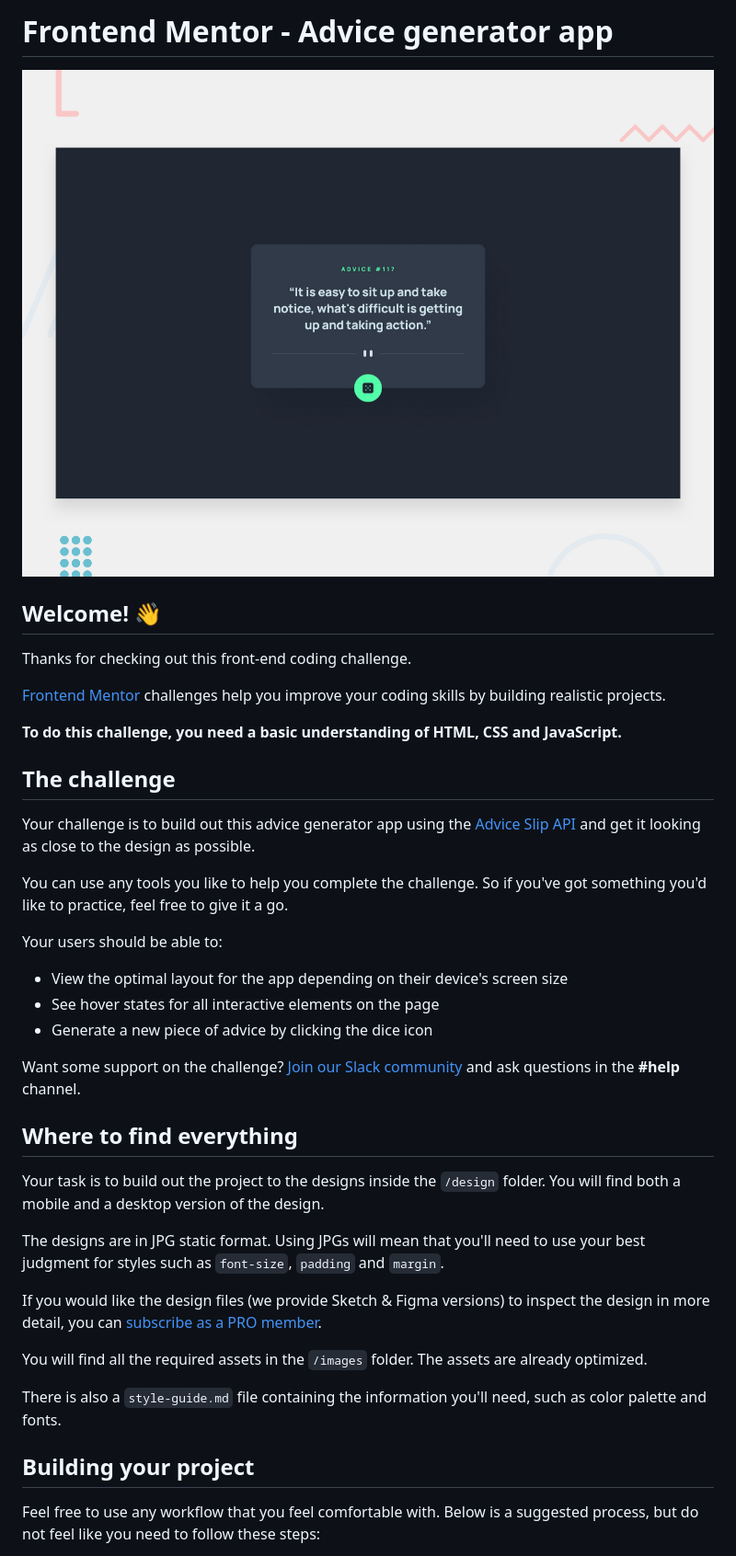
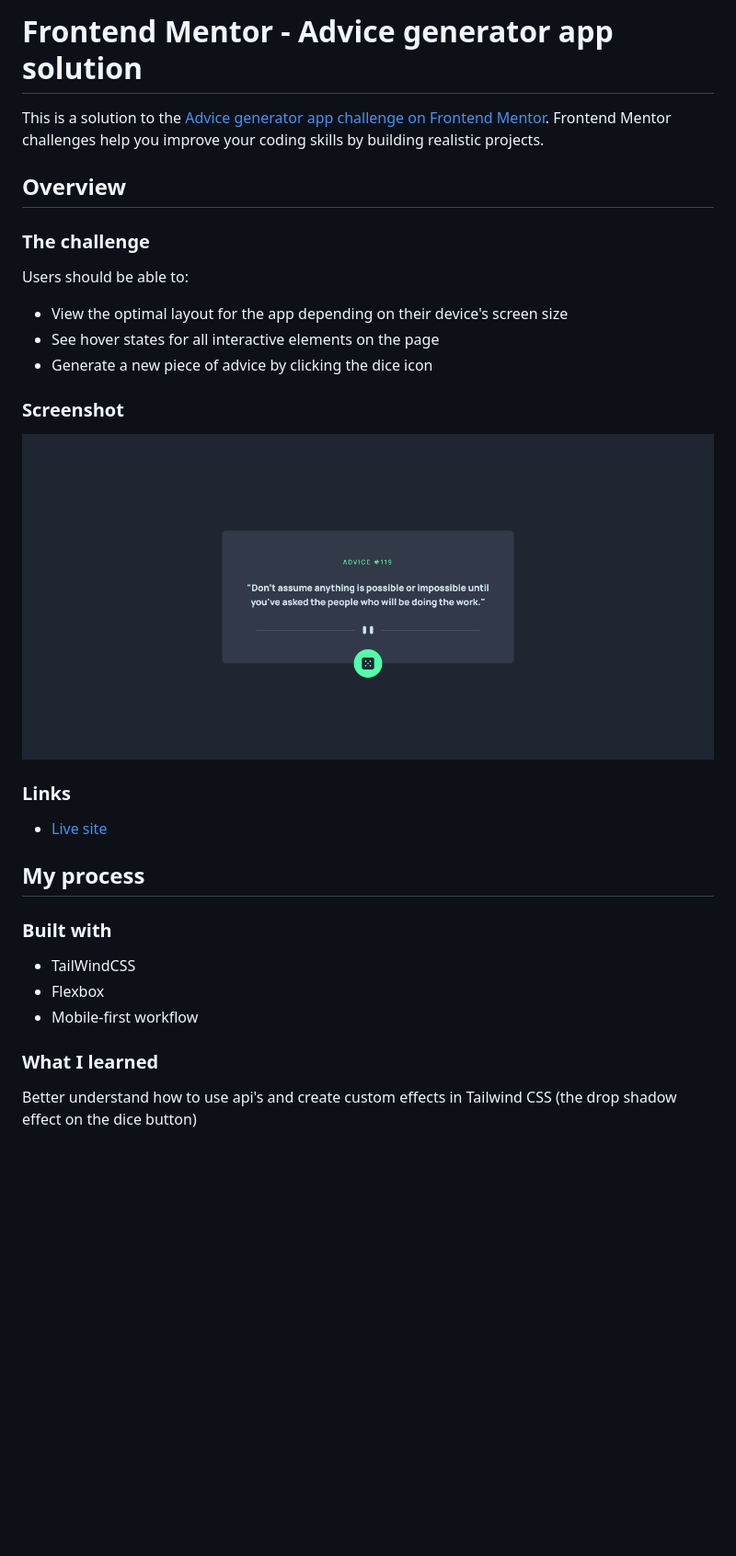
Before and after one commit to Matheu46/advice-generator-app-main, a Markdown page: README.md, the part around the change printed below. Shown: that part at 92% size. Rendered like a GitHub page; pictures changed too: screenshot.png (added); blank space fills up the shorter version.

Commit message:
readme-creation

```diff
--- a/README.md
+++ b/README.md
@@ -1,42 +1,34 @@
-# Frontend Mentor - Advice generator app
+# Frontend Mentor - Advice generator app solution
 
-![Design preview for the Advice generator app coding challenge](./design/desktop-preview.jpg)
+This is a solution to the [Advice generator app challenge on Frontend Mentor](https://www.frontendmentor.io/challenges/advice-generator-app-QdUG-13db). Frontend Mentor challenges help you improve your coding skills by building realistic projects.
 
-## Welcome! 👋
+## Overview
 
-Thanks for checking out this front-end coding challenge.
+### The challenge
 
-[Frontend Mentor](https://www.frontendmentor.io) challenges help you improve your coding skills by building realistic projects.
-
-**To do this challenge, you need a basic understanding of HTML, CSS and JavaScript.**
-
-## The challenge
-
-Your challenge is to build out this advice generator app using the [Advice Slip API](https://api.adviceslip.com) and get it looking as close to the design as possible.
-
-You can use any tools you like to help you complete the challenge. So if you've got something you'd like to practice, feel free to give it a go.
-
-Your users should be able to:
+Users should be able to:
 
 - View the optimal layout for the app depending on their device's screen size
 - See hover states for all interactive elements on the page
 - Generate a new piece of advice by clicking the dice icon
 
-Want some support on the challenge? [Join our Slack community](https://www.frontendmentor.io/slack) and ask questions in the **#help** channel.
+### Screenshot
 
-## Where to find everything
+![](./screenshot.png)
 
-Your task is to build out the project to the designs inside the `/design` folder. You will find both a mobile and a desktop version of the design.
+### Links
 
-The designs are in JPG static format. Using JPGs will mean that you'll need to use your best judgment for styles such as `font-size`, `padding` and `margin`.
+- [Live site](https://matheu46.github.io/advice-generator-app-main/)
 
-If you would like the design files (we provide Sketch & Figma versions) to inspect the design in more detail, you can [subscribe as a PRO member](https://www.frontendmentor.io/pro).
+## My process
 
-You will find all the required assets in the `/images` folder. The assets are already optimized.
+### Built with
 
-There is also a `style-guide.md` file containing the information you'll need, such as color palette and fonts.
+- TailWindCSS
+- Flexbox
+- Mobile-first workflow
 
-## Building your project
+### What I learned
 
-Feel free to use any workflow that you feel comfortable with. Below is a suggested process, but do not feel like you need to follow these steps:
+Better understand how to use api's and create custom effects in Tailwind CSS (the drop shadow effect on the dice button)
 
```
Also changed, not shown: other parts of README.md (+2 -50 lines), README-template.md (deleted, +0 -112 lines).
